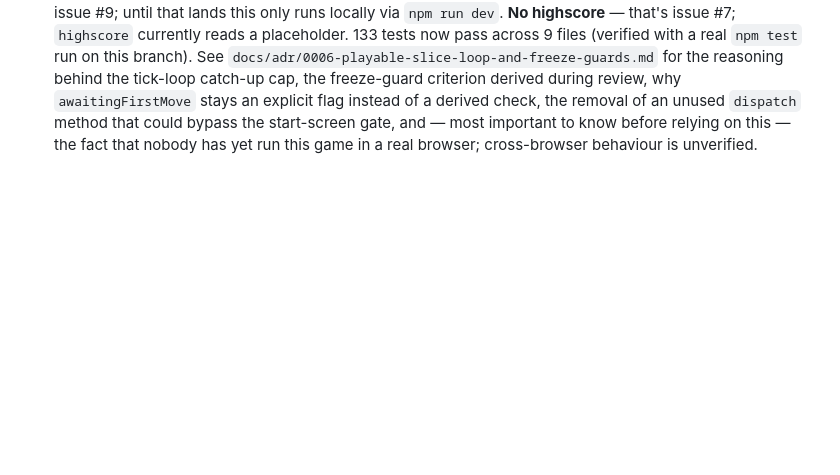
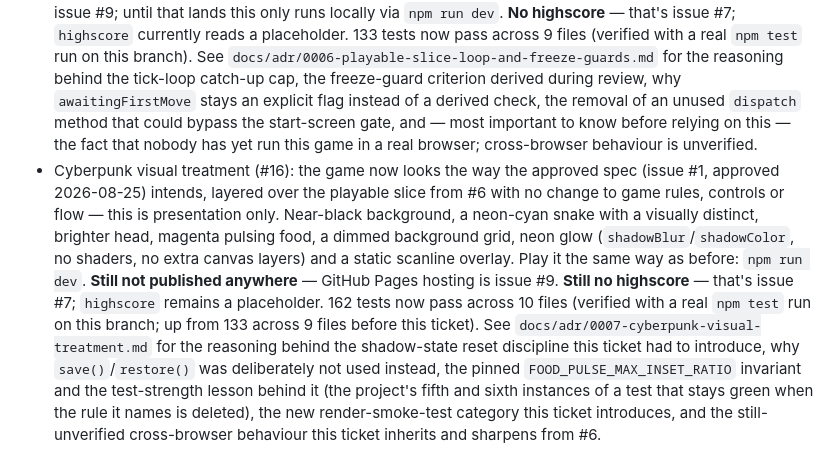
Before and after one commit to ifahrentholz/cyberpunk-snake, a Markdown page: docs/release-notes/CHANGELOG.md, the part around the change. Rendered like a GitHub page; blank space fills up the shorter version.

Commit message:
docs(#16): append the cyberpunk-visuals release-notes entry
Appends the #16 entry to docs/release-notes/CHANGELOG.md, in the same
style as the existing per-ticket entries, right after #6's.

States plainly what a player sees now: near-black background, a
neon-cyan snake with a visually distinct, brighter head, magenta
pulsing food, a dimmed background grid, neon glow and a static
scanline overlay - and what didn't change: no change to game rules,
controls or flow, this is presentation only. Still `npm run dev`
only (GitHub Pages is #9), still no highscore (#7). Test count (162
across 10 files) verified with a real `npm test` run on this branch
rather than copied from the PR description, which still states the
pre-review-round figure (143 across 9 files) - flagged separately,
not corrected here since it's outside docs/. Points to
docs/adr/0007-cyberpunk-visual-treatment.md for the reasoning.

Co-authored-by: omnigent <noreply@omnigent.ai>

```diff
--- a/docs/release-notes/CHANGELOG.md
+++ b/docs/release-notes/CHANGELOG.md
@@ -106,3 +106,23 @@ contributing to the project — not the reasoning itself.
   important to know before relying on this — the fact that nobody has
   yet run this game in a real browser; cross-browser behaviour is
   unverified.
+- Cyberpunk visual treatment (#16): the game now looks the way the
+  approved spec (issue #1, approved 2026-08-25) intends, layered over the
+  playable slice from #6 with no change to game rules, controls or flow
+  — this is presentation only. Near-black background, a neon-cyan snake
+  with a visually distinct, brighter head, magenta pulsing food, a dimmed
+  background grid, neon glow (`shadowBlur`/`shadowColor`, no shaders, no
+  extra canvas layers) and a static scanline overlay. Play it the same
+  way as before: `npm run dev`. **Still not published anywhere** —
+  GitHub Pages hosting is issue #9. **Still no highscore** — that's
+  issue #7; `highscore` remains a placeholder. 162 tests now pass across
+  10 files (verified with a real `npm test` run on this branch; up from
+  133 across 9 files before this ticket). See
+  `docs/adr/0007-cyberpunk-visual-treatment.md` for the reasoning behind
+  the shadow-state reset discipline this ticket had to introduce, why
+  `save()`/`restore()` was deliberately not used instead, the pinned
+  `FOOD_PULSE_MAX_INSET_RATIO` invariant and the test-strength lesson
+  behind it (the project's fifth and sixth instances of a test that stays
+  green when the rule it names is deleted), the new render-smoke-test
+  category this ticket introduces, and the still-unverified cross-browser
+  behaviour this ticket inherits and sharpens from #6.
```
